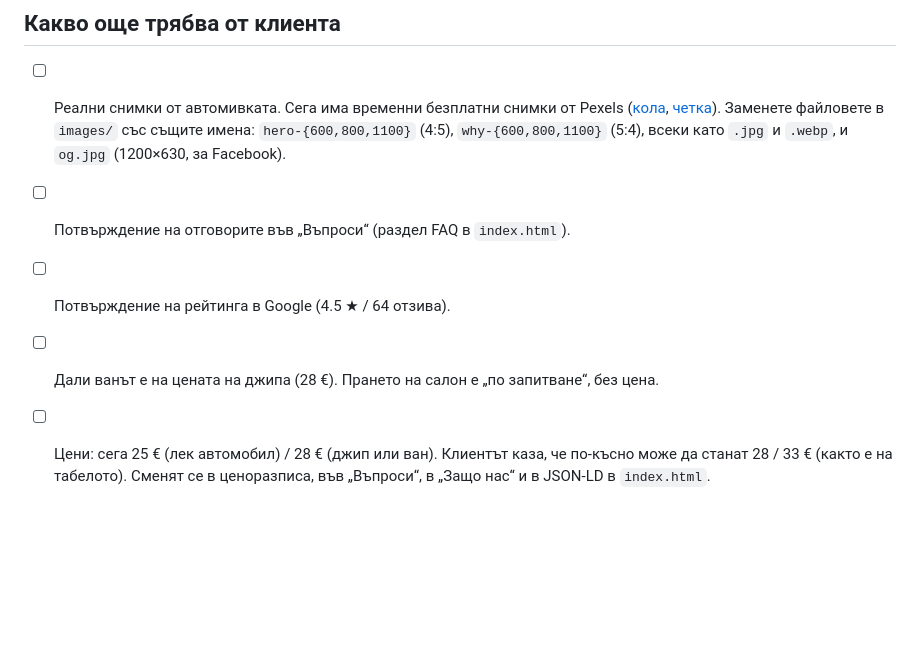
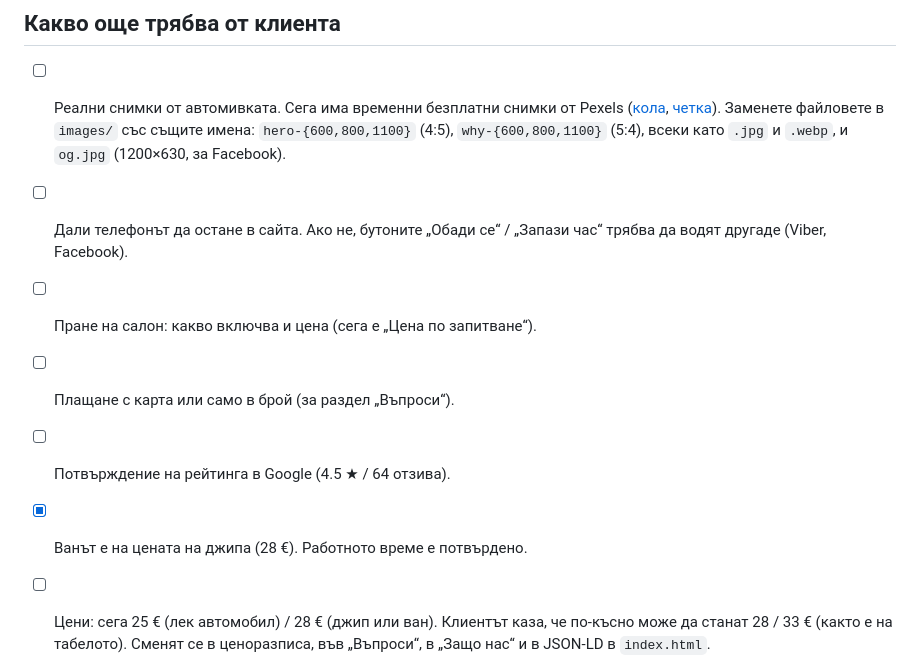
Before and after one commit to slavovayoana-cyber/vip-center, a Markdown page: README.md, the part around the change. GitHub-like rendering; blank space fills up the shorter version.

Commit message:
Update the client checklist in README
Van price and opening hours are confirmed; add the open questions about
keeping the phone number, interior washing details and card payment.

Co-Authored-By: Claude Opus 5.5 <noreply@anthropic.com>
Claude-Session: https://claude.ai/code/session_017NYPN21RM7KDgCLhRAhhDH

```diff
--- a/README.md
+++ b/README.md
@@ -41,9 +41,12 @@ Branch: **main**, папка **/ (root)** → Save.
       [четка](https://www.pexels.com/photo/a-close-up-shot-of-a-person-brushing-a-car-6873020/)).
       Заменете файловете в `images/` със същите имена: `hero-{600,800,1100}` (4:5),
       `why-{600,800,1100}` (5:4), всеки като `.jpg` и `.webp`, и `og.jpg` (1200×630, за Facebook).
-- [ ] Потвърждение на отговорите във „Въпроси“ (раздел FAQ в `index.html`).
+- [ ] Дали телефонът да остане в сайта. Ако не, бутоните „Обади се“ / „Запази час“ трябва да водят другаде
+      (Viber, Facebook).
+- [ ] Пране на салон: какво включва и цена (сега е „Цена по запитване“).
+- [ ] Плащане с карта или само в брой (за раздел „Въпроси“).
 - [ ] Потвърждение на рейтинга в Google (4.5 ★ / 64 отзива).
-- [ ] Дали ванът е на цената на джипа (28 €). Прането на салон е „по запитване“, без цена.
+- [x] Ванът е на цената на джипа (28 €). Работното време е потвърдено.
 - [ ] Цени: сега 25 € (лек автомобил) / 28 € (джип или ван). Клиентът каза, че по-късно може да станат 28 / 33 €
       (както е на табелото). Сменят се в ценоразписа, във „Въпроси“, в „Защо нас“ и в JSON-LD в `index.html`.
 - [ ] Домейн (по желание), напр. `vipcleaning.bg`: Settings → Pages → Custom domain.
```
